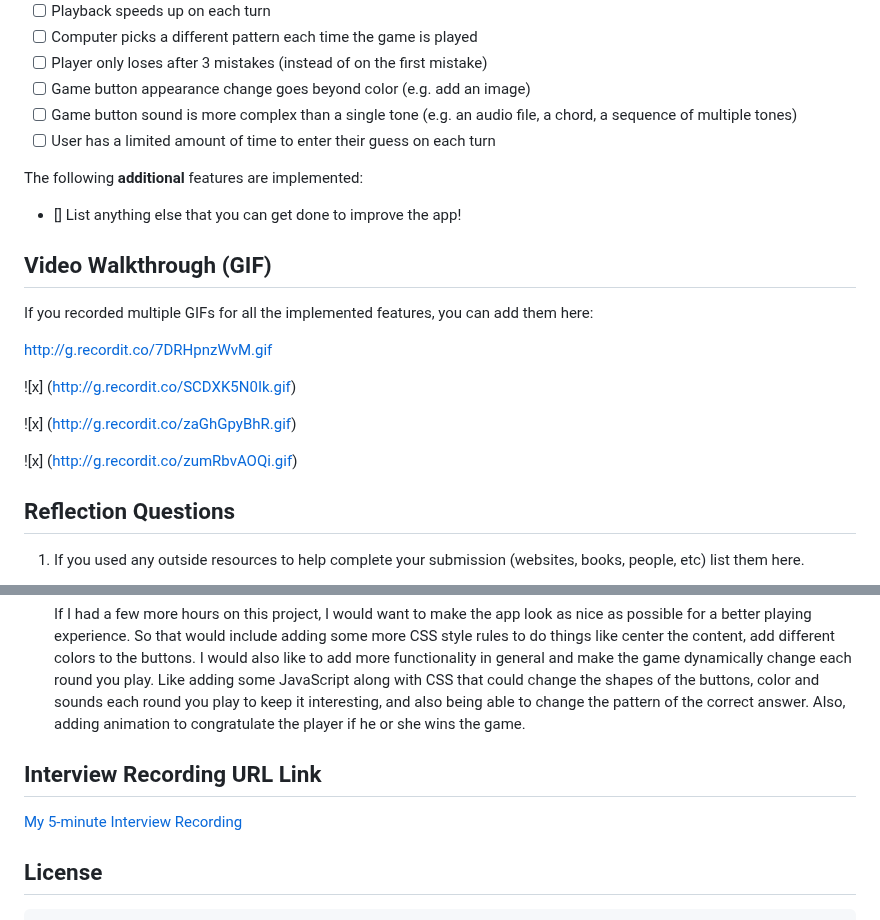
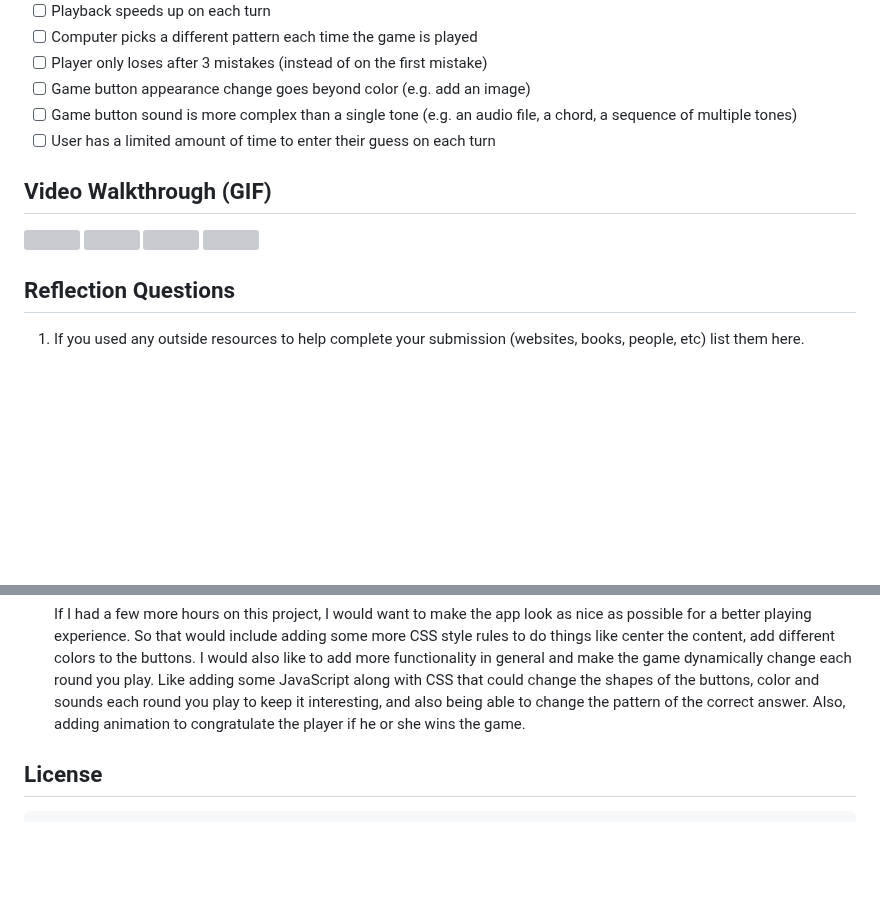
Before and after one commit to miguel-ardz/Codepath-Prework, a Markdown page: README.md, 2 parts joined by grey strips. GitHub-like rendering; blank space fills up the shorter version; grey boxes are pictures that could not be loaded.

```diff
--- a/README.md
+++ b/README.md
@@ -34,21 +34,11 @@ The following **optional** features are implemented:
 - [ ] Game button sound is more complex than a single tone (e.g. an audio file, a chord, a sequence of multiple tones)
 - [ ] User has a limited amount of time to enter their guess on each turn
 
-The following **additional** features are implemented:
-
-- [] List anything else that you can get done to improve the app!
-
 ## Video Walkthrough (GIF)
-
-If you recorded multiple GIFs for all the implemented features, you can add them here:
-
-http://g.recordit.co/7DRHpnzWvM.gif
-
-![x] (http://g.recordit.co/SCDXK5N0Ik.gif)
-
-![x] (http://g.recordit.co/zaGhGpyBhR.gif)
-
-![x] (http://g.recordit.co/zumRbvAOQi.gif)
+![](http://g.recordit.co/7DRHpnzWvM.gif)
+![](http://g.recordit.co/SCDXK5N0Ik.gif)
+![](http://g.recordit.co/zaGhGpyBhR.gif)
+![](http://g.recordit.co/zumRbvAOQi.gif)
 
 ## Reflection Questions
 
@@ -84,9 +74,6 @@ http://g.recordit.co/7DRHpnzWvM.gif
 
    If I had a few more hours on this project, I would want to make the app look as nice as possible for a better playing experience. So that would include adding some    more CSS style rules to do things like center the content, add different colors to the buttons. I would also like to add more functionality in general and make the    game dynamically change each round you play. Like adding some JavaScript along with CSS that could change the shapes of the buttons, color and sounds each round you    play to keep it interesting, and also being able to change the pattern of the correct answer. Also, adding animation to congratulate the player if he or she wins      the game.
 
-## Interview Recording URL Link
-
-[My 5-minute Interview Recording](https://youtu.be/-rctid9t5pg)
 
 ## License
 
```
